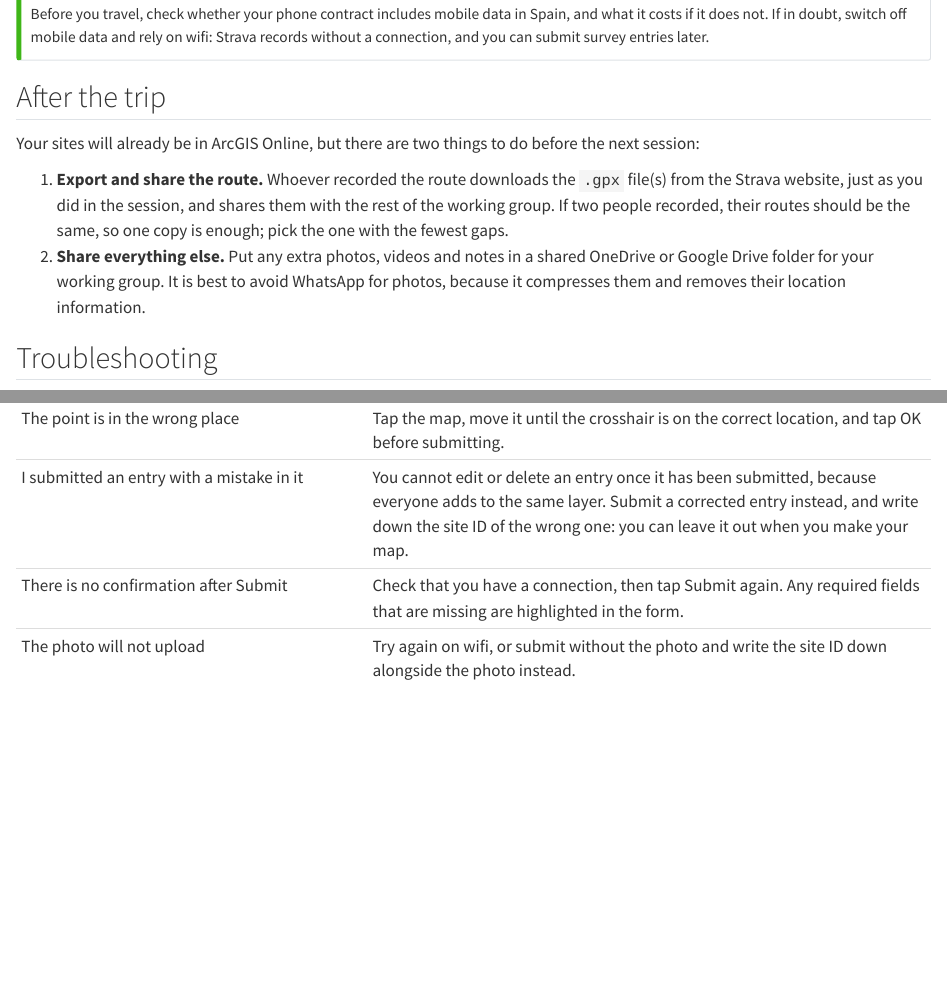
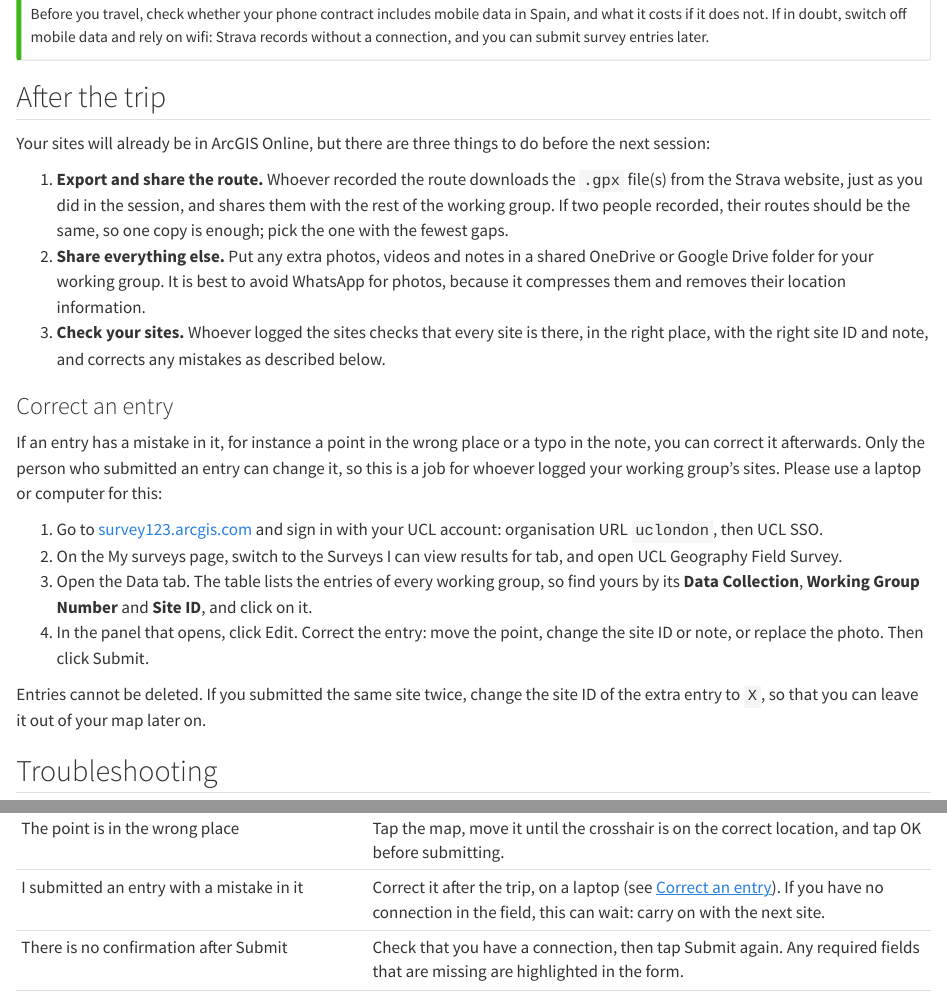
Before and after one commit to jtvandijk/GEOG0187, a Quarto document (01-fieldwork.qmd): the page in a window 1100 px wide, from 11660 px down, and a second part further down, joined at a grey line. Rendered offline with R 4.5, knitr and Pandoc in place of Quarto, with nearby package versions.

Commit message:
Pages 01-02: correct an entry in Survey123 after the trip; X for duplicates
Co-Authored-By: Claude Opus 5.5 <noreply@anthropic.com>

```diff
--- a/01-fieldwork.qmd
+++ b/01-fieldwork.qmd
@@ -189,10 +189,21 @@ Before you travel, check whether your phone contract includes mobile data in Spa
 :::
 
 ## After the trip
-Your sites will already be in ArcGIS Online, but there are two things to do before the next session:
+Your sites will already be in ArcGIS Online, but there are three things to do before the next session:
 
 1. **Export and share the route.** Whoever recorded the route downloads the `.gpx` file(s) from the Strava website, just as you did in the session, and shares them with the rest of the working group. If two people recorded, their routes should be the same, so one copy is enough; pick the one with the fewest gaps.
 2. **Share everything else.** Put any extra photos, videos and notes in a shared OneDrive or Google Drive folder for your working group. It is best to avoid WhatsApp for photos, because it compresses them and removes their location information.
+3. **Check your sites.** Whoever logged the sites checks that every site is there, in the right place, with the right site ID and note, and corrects any mistakes as described below.
+
+### Correct an entry {#correct-an-entry}
+If an entry has a mistake in it, for instance a point in the wrong place or a typo in the note, you can correct it afterwards. Only the person who submitted an entry can change it, so this is a job for whoever logged your working group's sites. Please use a laptop or computer for this:
+
+1. Go to [survey123.arcgis.com](https://survey123.arcgis.com) and sign in with your UCL account: organisation URL `uclondon`, then [UCL SSO]{.ui}.
+2. On the [My surveys]{.ui} page, switch to the [Surveys I can view results for]{.ui} tab, and open [UCL Geography Field Survey]{.ui}.
+3. Open the [Data]{.ui} tab. The table lists the entries of every working group, so find yours by its **Data Collection**, **Working Group Number** and **Site ID**, and click on it.
+4. In the panel that opens, click [Edit]{.ui}. Correct the entry: move the point, change the site ID or note, or replace the photo. Then click [Submit]{.ui}.
+
+Entries cannot be deleted. If you submitted the same site twice, change the site ID of the extra entry to `X`, so that you can leave it out of your map later on.
 
 ## Troubleshooting
 | Problem | What to try |
@@ -204,6 +215,6 @@ Your sites will already be in ArcGIS Online, but there are two things to do befo
 | The survey asks me to sign in again | Sign in as you did during the setup: organisation URL `uclondon`, then [UCL SSO]{.ui}. You may need to do this again after a while, also in Catalonia. |
 | The survey cannot find my location | Allow location access for your browser (see above), then reload the form. Your phone finds its location fastest outdoors with a clear view of the sky, so if you are inside or in a narrow street, move outside or to a wider street and wait up to a minute. |
 | The point is in the wrong place | Tap the map, move it until the crosshair is on the correct location, and tap [OK]{.ui} before submitting. |
-| I submitted an entry with a mistake in it | You cannot edit or delete an entry once it has been submitted, because everyone adds to the same layer. Submit a corrected entry instead, and write down the site ID of the wrong one: you can leave it out when you make your map. |
+| I submitted an entry with a mistake in it | Correct it after the trip, on a laptop (see [Correct an entry](#correct-an-entry)). If you have no connection in the field, this can wait: carry on with the next site. |
 | There is no confirmation after [Submit]{.ui} | Check that you have a connection, then tap [Submit]{.ui} again. Any required fields that are missing are highlighted in the form. |
 | The photo will not upload | Try again on wifi, or submit without the photo and write the site ID down alongside the photo instead. |
```
Also changed, not shown: 02-mapping.qmd (+2 -2 lines), docs/search.json, 2 other files.
